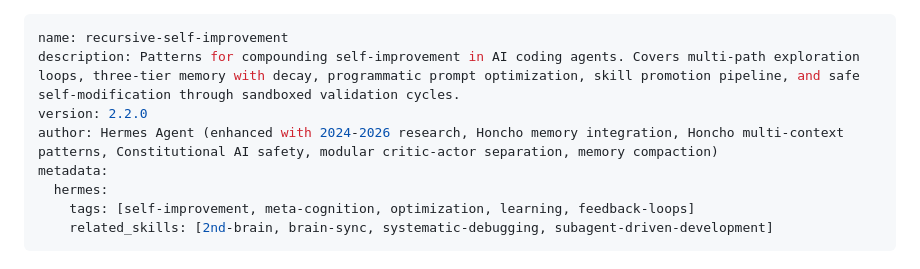
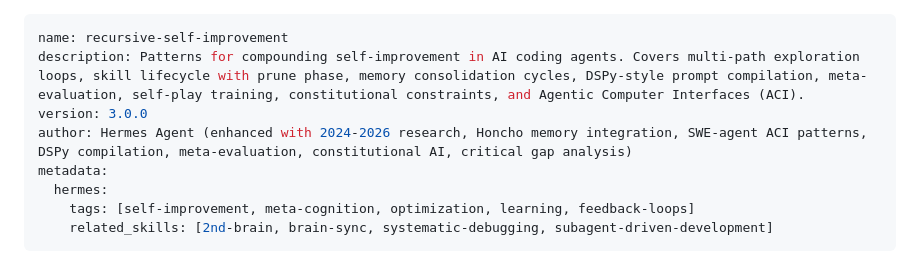
Before and after one commit to unclehowell/unclehowell, a Markdown page: skills/recursive-self-improvement/SKILL.md, the part around the change. GitHub-like rendering.

Commit message:
Brain update: 2026-04-07 01:10

```diff
--- a/skills/recursive-self-improvement/SKILL.md
+++ b/skills/recursive-self-improvement/SKILL.md
@@ -1,8 +1,8 @@
 ---
 name: recursive-self-improvement
-description: Patterns for compounding self-improvement in AI coding agents. Covers multi-path exploration loops, three-tier memory with decay, programmatic prompt optimization, skill promotion pipeline, and safe self-modification through sandboxed validation cycles.
-version: 2.2.0
-author: Hermes Agent (enhanced with 2024-2026 research, Honcho memory integration, Honcho multi-context patterns, Constitutional AI safety, modular critic-actor separation, memory compaction)
+description: Patterns for compounding self-improvement in AI coding agents. Covers multi-path exploration loops, skill lifecycle with prune phase, memory consolidation cycles, DSPy-style prompt compilation, meta-evaluation, self-play training, constitutional constraints, and Agentic Computer Interfaces (ACI).
+version: 3.0.0
+author: Hermes Agent (enhanced with 2024-2026 research, Honcho memory integration, SWE-agent ACI patterns, DSPy compilation, meta-evaluation, constitutional AI, critical gap analysis)
 metadata:
   hermes:
     tags: [self-improvement, meta-cognition, optimization, learning, feedback-loops]
```
